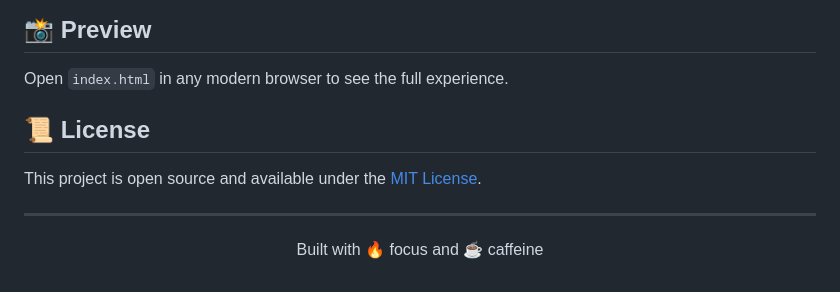
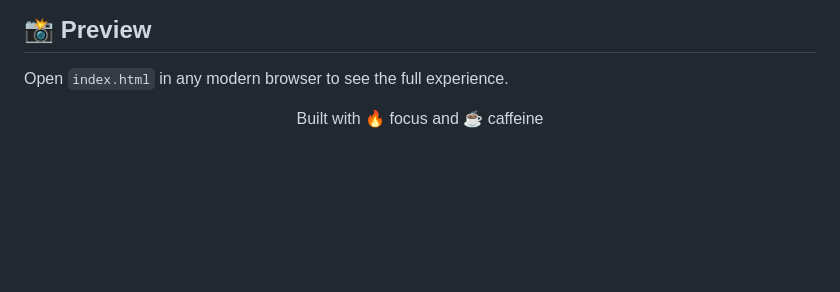
Before and after one commit to Syed-Maaz-Ahmed/Zenith-Focus, a Markdown page: README.md, the part around the change. Rendered like a GitHub page; blank space fills up the shorter version.

```diff
--- a/README.md
+++ b/README.md
@@ -70,10 +70,4 @@ Zenith-Flow/
 
 Open `index.html` in any modern browser to see the full experience.
 
-## 📜 License
-
-This project is open source and available under the [MIT License](LICENSE).
-
----
-
 <p align="center">Built with 🔥 focus and ☕ caffeine</p>
```
